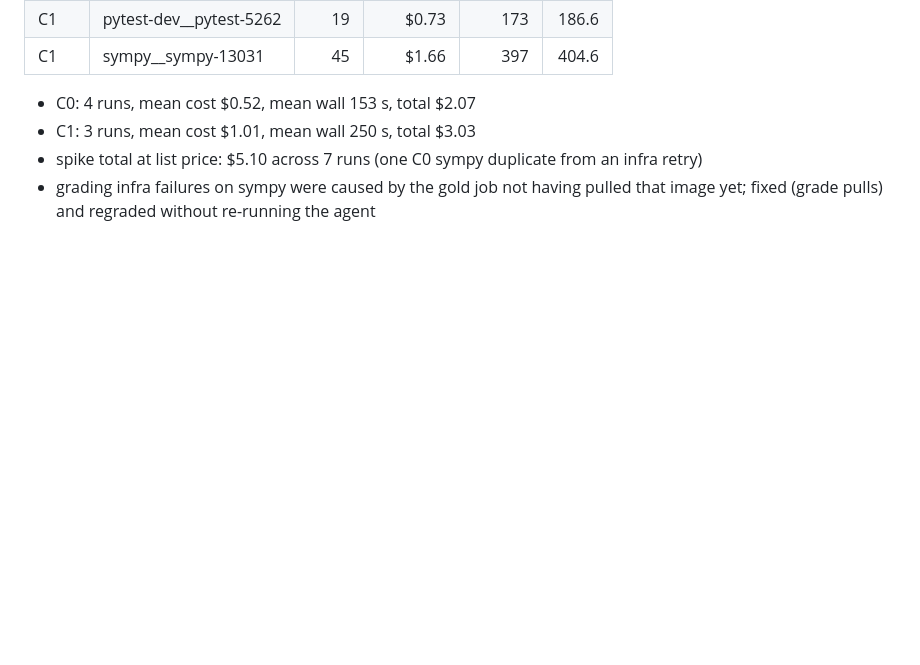
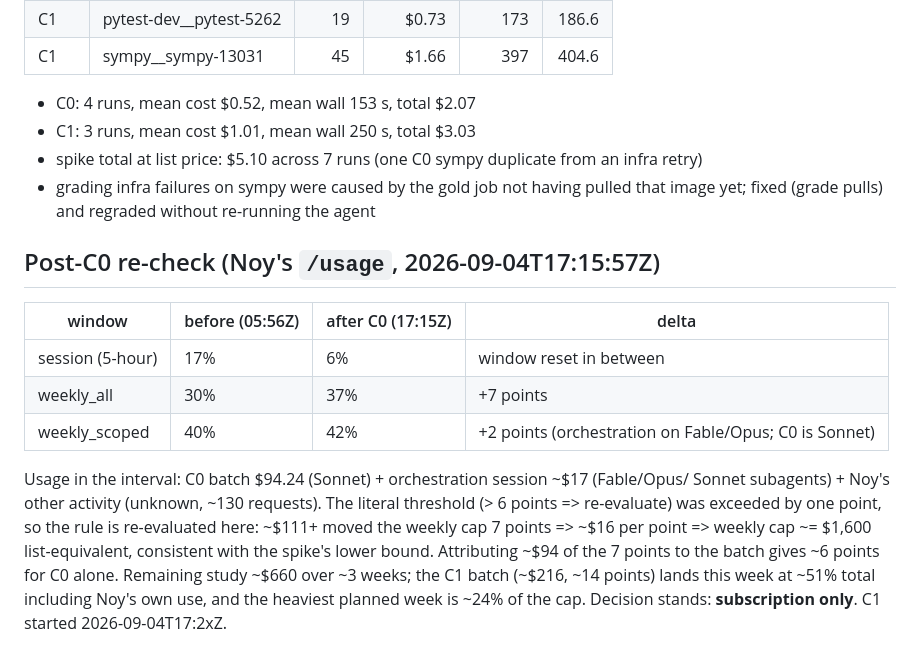
Before and after one commit to noyfisher/harness-lab, a Markdown page: docs/spike.md, the part around the change. GitHub-like rendering; blank space fills up the shorter version.

Commit message:
Post-C0 usage re-check: subscription decision stands
Co-Authored-By: Claude Fable 5.1 <noreply@anthropic.com>

```diff
--- a/docs/spike.md
+++ b/docs/spike.md
@@ -65,3 +65,20 @@ and the rule is re-evaluated before C1.
 - C1: 3 runs, mean cost $1.01, mean wall 250 s, total $3.03
 - spike total at list price: $5.10 across 7 runs (one C0 sympy duplicate from an infra retry)
 - grading infra failures on sympy were caused by the gold job not having pulled that image yet; fixed (grade pulls) and regraded without re-running the agent
+
+## Post-C0 re-check (Noy's `/usage`, 2026-09-04T17:15:57Z)
+
+| window | before (05:56Z) | after C0 (17:15Z) | delta |
+|---|---|---|---|
+| session (5-hour) | 17% | 6% | window reset in between |
+| weekly_all | 30% | 37% | +7 points |
+| weekly_scoped | 40% | 42% | +2 points (orchestration on Fable/Opus; C0 is Sonnet) |
+
+Usage in the interval: C0 batch $94.24 (Sonnet) + orchestration session ~$17 (Fable/Opus/
+Sonnet subagents) + Noy's other activity (unknown, ~130 requests). The literal threshold
+(> 6 points => re-evaluate) was exceeded by one point, so the rule is re-evaluated here:
+~$111+ moved the weekly cap 7 points => ~$16 per point => weekly cap ~= $1,600 list-equivalent,
+consistent with the spike's lower bound. Attributing ~$94 of the 7 points to the batch gives
+~6 points for C0 alone. Remaining study ~$660 over ~3 weeks; the C1 batch (~$216, ~14 points)
+lands this week at ~51% total including Noy's own use, and the heaviest planned week is ~24%
+of the cap. Decision stands: **subscription only**. C1 started 2026-09-04T17:2xZ.
```
Also changed, not shown: docs/decisions.md (+3 -0 lines).
